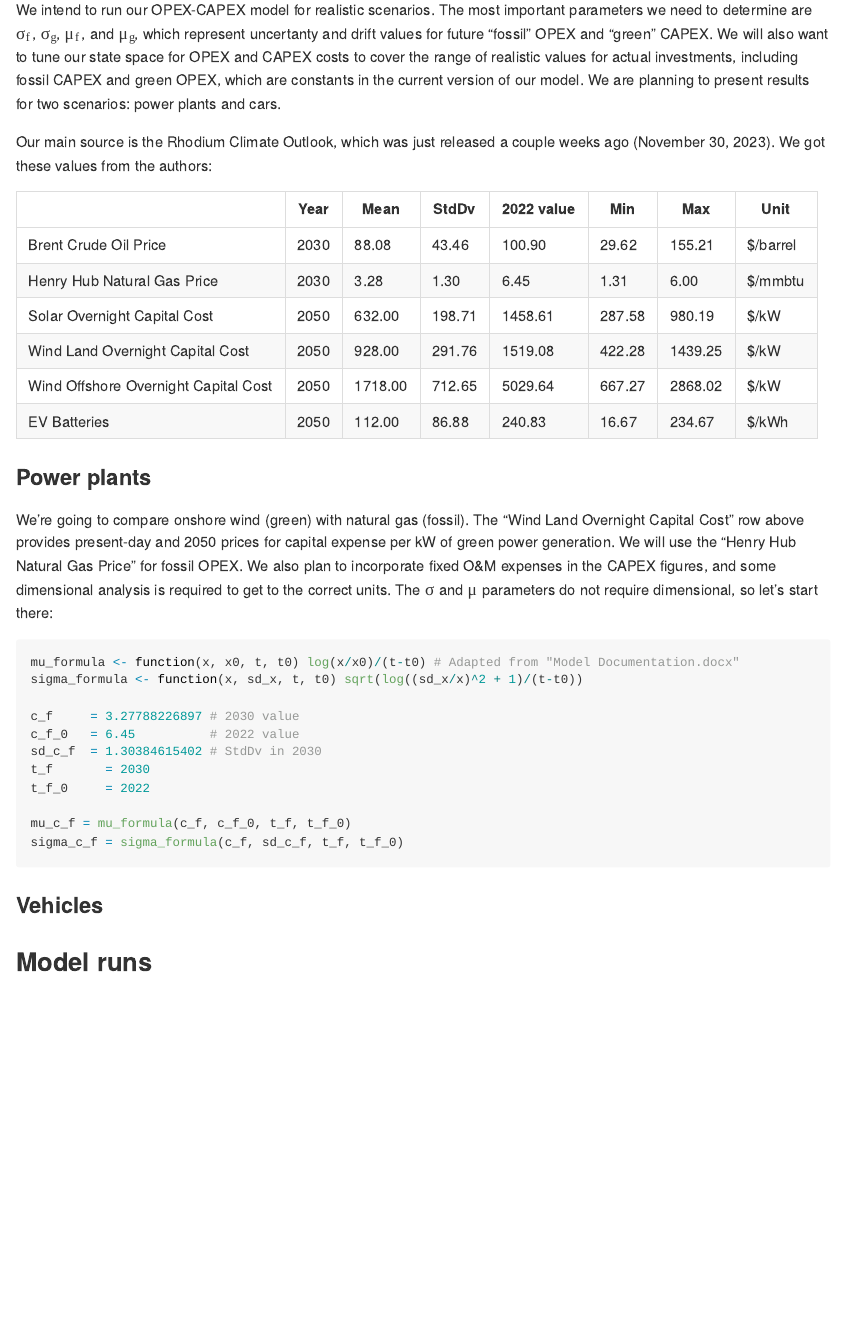
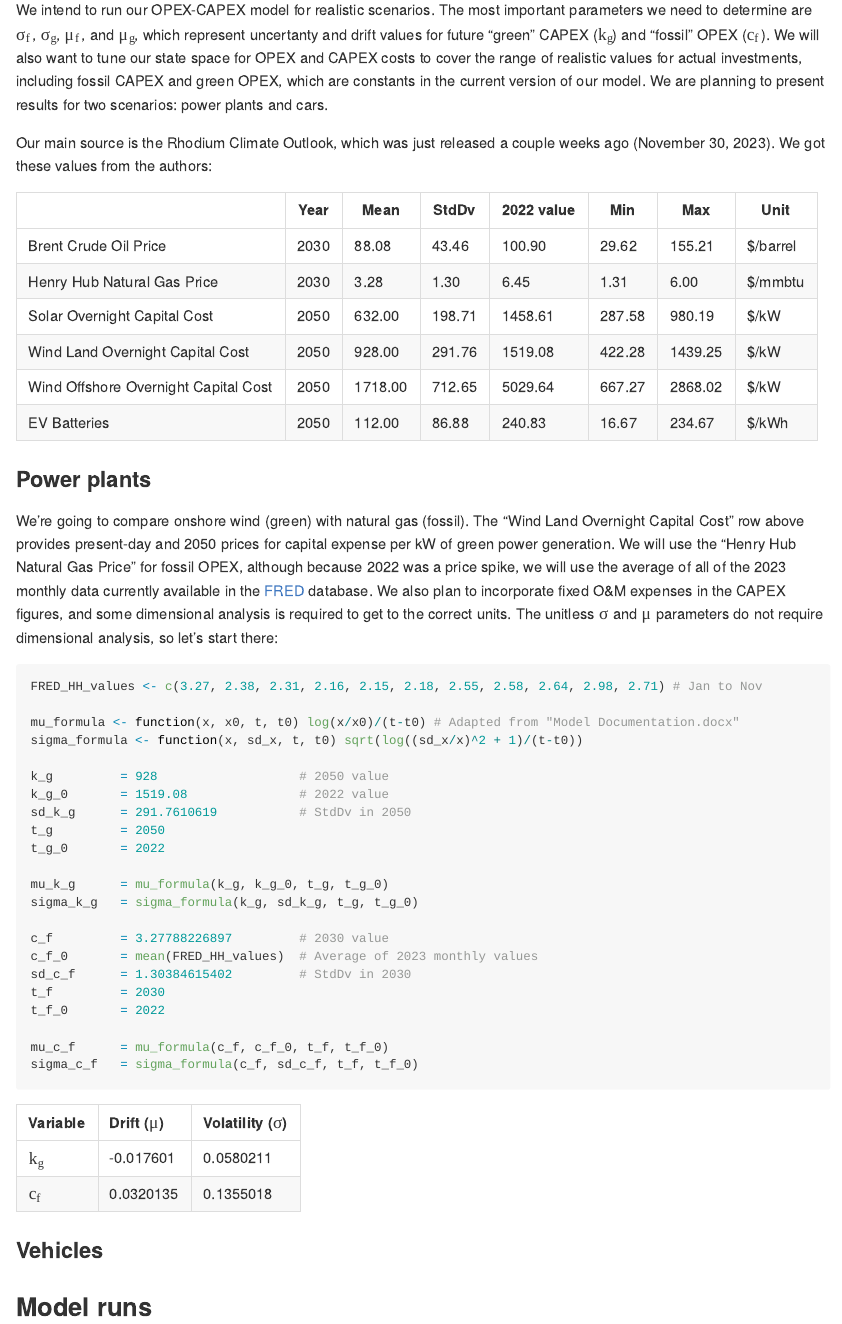
Before and after one commit to rffscghg/OPEX-CAPEX, an R Markdown document (realistic-costs-markdown/README.rmd): the page in a window 1100 px wide, from 460 px down. The pictures show the output file realistic-costs-markdown/README.html that the author committed with the source, opened offline.

Commit message:
Calculate mu and sigma values for power plants

````diff
--- a/realistic-costs-markdown/README.rmd
+++ b/realistic-costs-markdown/README.rmd
@@ -20,7 +20,7 @@ source("../src/monte.r")
 
 ## Determine appropriate parameters
 
-We intend to run our OPEX-CAPEX model for realistic scenarios. The most important parameters we need to determine are $\sigma_f$, $\sigma_g$, $\mu_f$, and $\mu_g$, which represent uncertanty and drift values for future "fossil" OPEX and "green" CAPEX. We will also want to tune our state space for OPEX and CAPEX costs to cover the range of realistic values for actual investments, including fossil CAPEX and green OPEX, which are constants in the current version of our model. We are planning to present results for two scenarios: power plants and cars.
+We intend to run our OPEX-CAPEX model for realistic scenarios. The most important parameters we need to determine are $\sigma_f$, $\sigma_g$, $\mu_f$, and $\mu_g$, which represent uncertanty and drift values for future "green" CAPEX ($k_g$) and "fossil" OPEX ($c_f$). We will also want to tune our state space for OPEX and CAPEX costs to cover the range of realistic values for actual investments, including fossil CAPEX and green OPEX, which are constants in the current version of our model. We are planning to present results for two scenarios: power plants and cars.
 
 Our main source is the Rhodium Climate Outlook, which was just released a couple weeks ago (November 30, 2023). We got these values from the authors:
 
@@ -35,25 +35,39 @@ Our main source is the Rhodium Climate Outlook, which was just released a couple
 
 ### Power plants
 
-We're going to compare onshore wind (green) with natural gas (fossil). The "Wind Land Overnight Capital Cost" row above provides present-day and 2050 prices for capital expense per kW of green power generation. We will use the "Henry Hub Natural Gas Price" for fossil OPEX. We also plan to incorporate fixed O&M expenses in the CAPEX figures, and some dimensional analysis is required to get to the correct units. The $\sigma$ and $\mu$ parameters do not require dimensional, so let's start there:
+We're going to compare onshore wind (green) with natural gas (fossil). The "Wind Land Overnight Capital Cost" row above provides present-day and 2050 prices for capital expense per kW of green power generation. We will use the "Henry Hub Natural Gas Price" for fossil OPEX, although because 2022 was a price spike, we will use the average of all of the 2023 monthly data currently available in the [FRED](https://fred.stlouisfed.org/series/MHHNGSP) database. We also plan to incorporate fixed O&M expenses in the CAPEX figures, and some dimensional analysis is required to get to the correct units. The unitless $\sigma$ and $\mu$ parameters do not require dimensional analysis, so let's start there:
 
 ```{r}
+
+FRED_HH_values <- c(3.27, 2.38, 2.31, 2.16, 2.15, 2.18, 2.55, 2.58, 2.64, 2.98, 2.71) # Jan to Nov
 
 mu_formula <- function(x, x0, t, t0) log(x/x0)/(t-t0) # Adapted from "Model Documentation.docx"
 sigma_formula <- function(x, sd_x, t, t0) sqrt(log((sd_x/x)^2 + 1)/(t-t0))
 
-c_f     = 3.27788226897 # 2030 value
-c_f_0   = 6.45          # 2022 value
-sd_c_f  = 1.30384615402 # StdDv in 2030
-t_f       = 2030
-t_f_0     = 2022
+k_g         = 928                   # 2050 value
+k_g_0       = 1519.08               # 2022 value
+sd_k_g      = 291.7610619           # StdDv in 2050
+t_g         = 2050
+t_g_0       = 2022
 
-mu_c_f = mu_formula(c_f, c_f_0, t_f, t_f_0)
-sigma_c_f = sigma_formula(c_f, sd_c_f, t_f, t_f_0)
+mu_k_g      = mu_formula(k_g, k_g_0, t_g, t_g_0)
+sigma_k_g   = sigma_formula(k_g, sd_k_g, t_g, t_g_0)
 
+c_f         = 3.27788226897         # 2030 value
+c_f_0       = mean(FRED_HH_values)  # Average of 2023 monthly values
+sd_c_f      = 1.30384615402         # StdDv in 2030
+t_f         = 2030
+t_f_0       = 2022
 
+mu_c_f      = mu_formula(c_f, c_f_0, t_f, t_f_0)
+sigma_c_f   = sigma_formula(c_f, sd_c_f, t_f, t_f_0)
 
 ```
+
+|Variable |Drift ($\mu$)      |Volatility ($\sigma$)      |
+|:------|:------|:------|
+|$k_g$  |`r mu_k_g`|`r sigma_k_g`|
+|$c_f$  |`r mu_c_f`|`r sigma_c_f`|
 
 ### Vehicles
 
````
Also changed, not shown: realistic-costs-markdown/README.html, realistic-costs-markdown/README.md.
